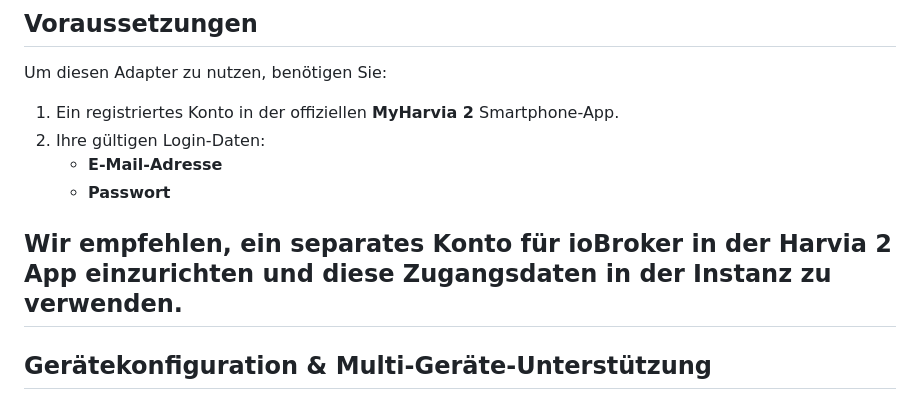
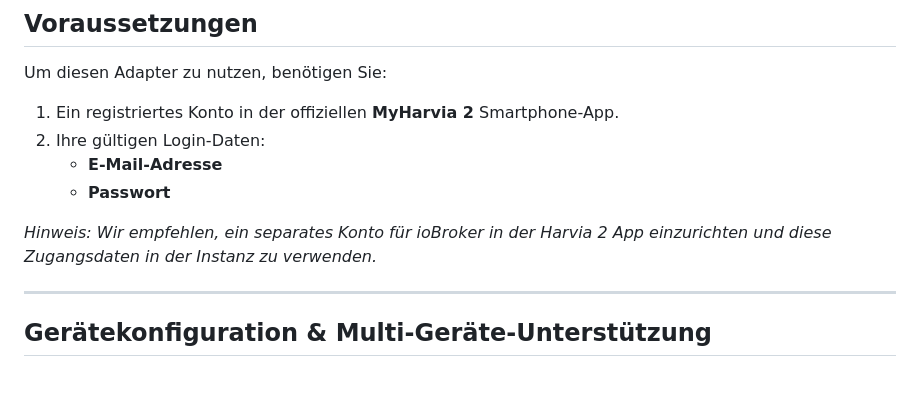
Before and after one commit to meistermopper/iobroker.harvia-fenix, a Markdown page: README_de.md, the part around the change. Drawn GitHub-style.

Commit message:
Highlight recommendation for separate ioBroker account
Emphasize the recommendation for a separate account in the Harvia 2 App.

```diff
--- a/README_de.md
+++ b/README_de.md
@@ -17,7 +17,8 @@ Um diesen Adapter zu nutzen, benötigen Sie:
    * **E-Mail-Adresse**
    * **Passwort**
 
-Wir empfehlen, ein separates Konto für ioBroker in der Harvia 2 App einzurichten und diese Zugangsdaten in der Instanz zu verwenden.
+*Hinweis: Wir empfehlen, ein separates Konto für ioBroker in der Harvia 2 App einzurichten und diese Zugangsdaten in der Instanz zu verwenden.*
+
 ---
 
 ## Gerätekonfiguration & Multi-Geräte-Unterstützung
```
